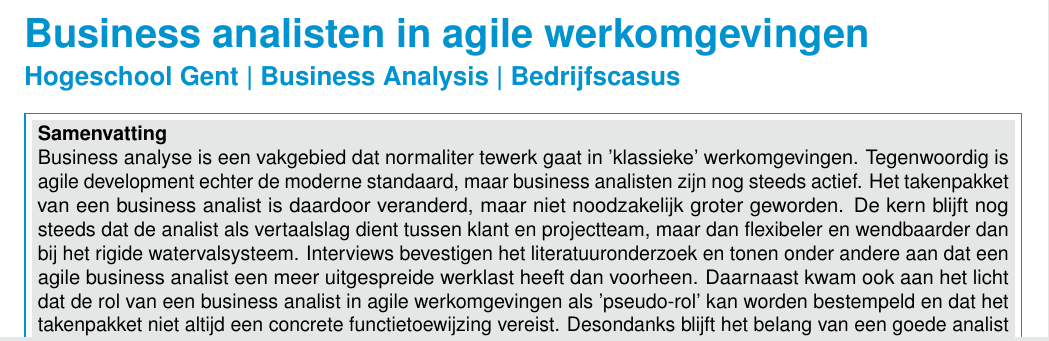
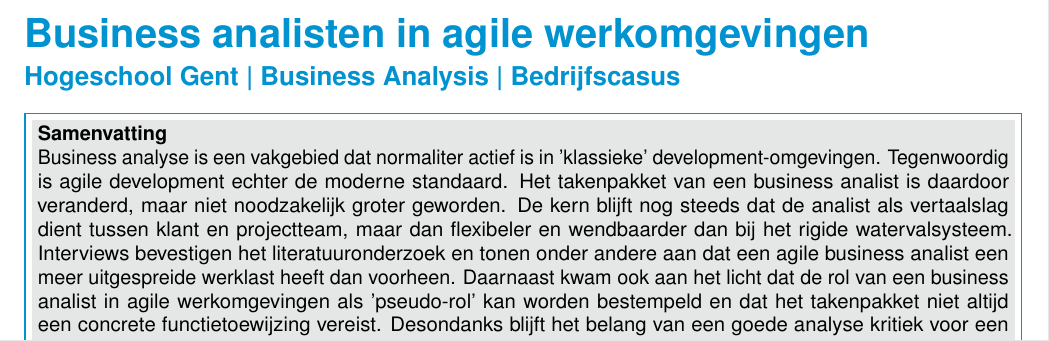
Before and after one commit to pieter2501/casus, a LaTeX document (Paper/casus.tex): part of page 2 of 6, cut so that both start at the same text. Compiled offline with pdfLaTeX.

Commit message:
Kleine verbeteringen

```diff
--- a/Paper/casus.tex
+++ b/Paper/casus.tex
@@ -26,16 +26,15 @@
 %---------- Abstract ----------------------------------------------------------
 
 \Abstract{
-  Business analyse is een vakgebied dat normaliter tewerk gaat in 'klassieke' werkomgevingen.
-  Tegenwoordig is agile development echter de moderne standaard, maar business analisten zijn
-  nog steeds actief. Het takenpakket van een business analist is daardoor veranderd, maar niet
+  Business analyse is een vakgebied dat normaliter actief is in 'klassieke' development-omgevingen.
+  Tegenwoordig is agile development echter de moderne standaard. Het takenpakket van een business analist is daardoor veranderd, maar niet
   noodzakelijk groter geworden. De kern blijft nog steeds dat de analist als vertaalslag dient
   tussen klant en projectteam, maar dan flexibeler en wendbaarder dan bij het rigide watervalsysteem.
   Interviews bevestigen het literatuuronderzoek en tonen onder andere aan dat een
   agile business analist een meer uitgespreide werklast heeft dan voorheen. Daarnaast kwam
   ook aan het licht dat de rol van een business analist in agile werkomgevingen als 'pseudo-rol' kan worden bestempeld en dat
   het takenpakket niet altijd een concrete functietoewijzing vereist. Desondanks blijft het belang
-  van een goede analist kritiek voor een succesvolle bedrijfsvoering, ook bij agile.
+  van een goede analyse kritiek voor een succesvolle bedrijfsvoering.
 }
 
 %---------- Onderzoeksdomein en sleutelwoorden --------------------------------
```
Also changed, not shown: Paper/casus.pdf, 4 other files.
